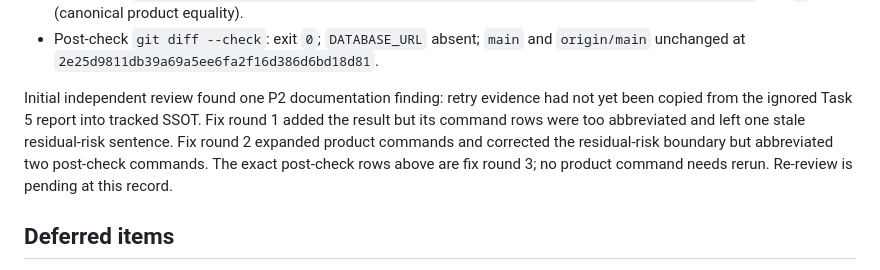
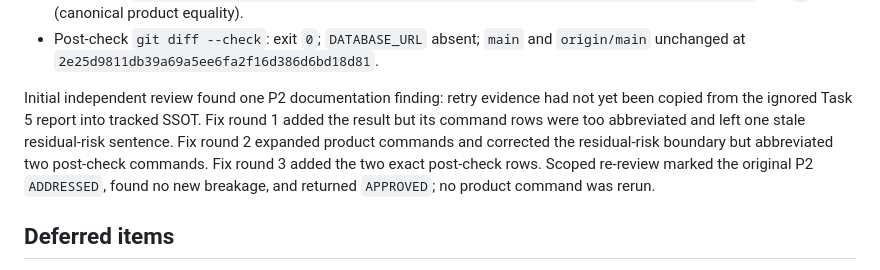
Before and after one commit to LeeHYn/DSM, a Markdown page: docs/reviews/2026-08-25-main-integration-conflict-review.md, the part around the change. Drawn GitHub-style.

Commit message:
docs: close baseline validation review

```diff
--- a/docs/reviews/2026-08-25-main-integration-conflict-review.md
+++ b/docs/reviews/2026-08-25-main-integration-conflict-review.md
@@ -231,7 +231,7 @@ The full Task 5 retry then passed:
 - Post-check `git diff --quiet 2a4e9916765b505037e1c533735d84cd9f251ccf -- DSM_Back DSM_Front`: exit `0` (canonical product equality).
 - Post-check `git diff --check`: exit `0`; `DATABASE_URL` absent; `main` and `origin/main` unchanged at `2e25d9811db39a69a5ee6fa2f16d386d6bd18d81`.
 
-Initial independent review found one P2 documentation finding: retry evidence had not yet been copied from the ignored Task 5 report into tracked SSOT. Fix round 1 added the result but its command rows were too abbreviated and left one stale residual-risk sentence. Fix round 2 expanded product commands and corrected the residual-risk boundary but abbreviated two post-check commands. The exact post-check rows above are fix round 3; no product command needs rerun. Re-review is pending at this record.
+Initial independent review found one P2 documentation finding: retry evidence had not yet been copied from the ignored Task 5 report into tracked SSOT. Fix round 1 added the result but its command rows were too abbreviated and left one stale residual-risk sentence. Fix round 2 expanded product commands and corrected the residual-risk boundary but abbreviated two post-check commands. Fix round 3 added the two exact post-check rows. Scoped re-review marked the original P2 `ADDRESSED`, found no new breakage, and returned `APPROVED`; no product command was rerun.
 
 ## Deferred items
 
```
